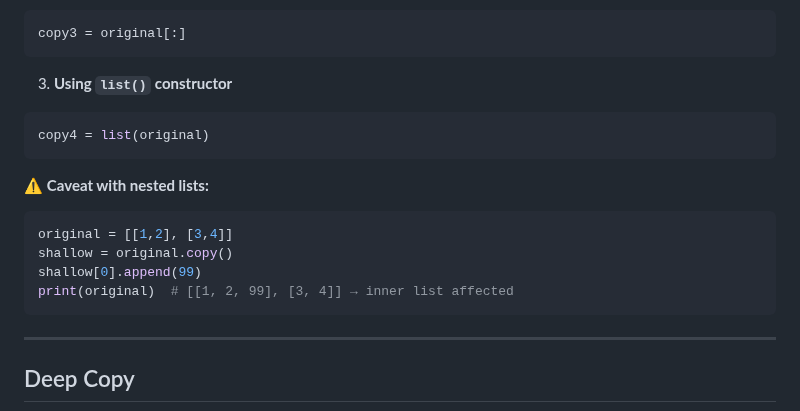
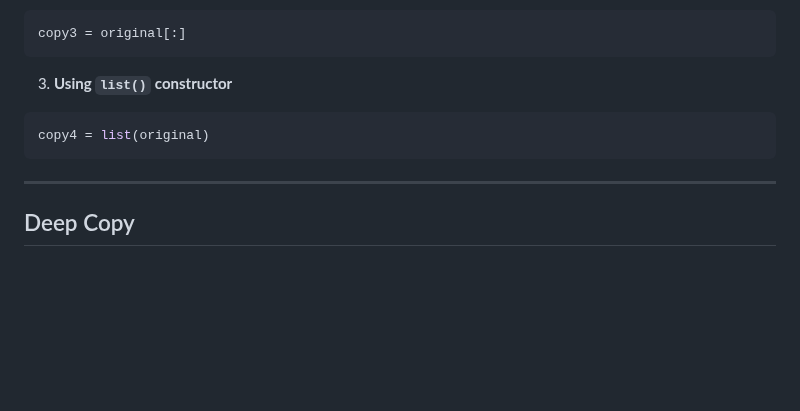
Before and after one commit to SURIYALAKSHMI29/notes-python-ml, a Markdown page: Week-3/polymorphisn_and_list_copy.md, the part around the change. Rendered like a GitHub page; blank space fills up the shorter version.

Commit message:
update copy list content

````diff
--- a/Week-3/polymorphisn_and_list_copy.md
+++ b/Week-3/polymorphisn_and_list_copy.md
@@ -164,15 +164,6 @@ copy3 = original[:]
 copy4 = list(original)
 ```
 
-⚠️ **Caveat with nested lists:**
-
-```python
-original = [[1,2], [3,4]]
-shallow = original.copy()
-shallow[0].append(99)
-print(original)  # [[1, 2, 99], [3, 4]] → inner list affected
-```
-
 ---
 
 ## Deep Copy
````
